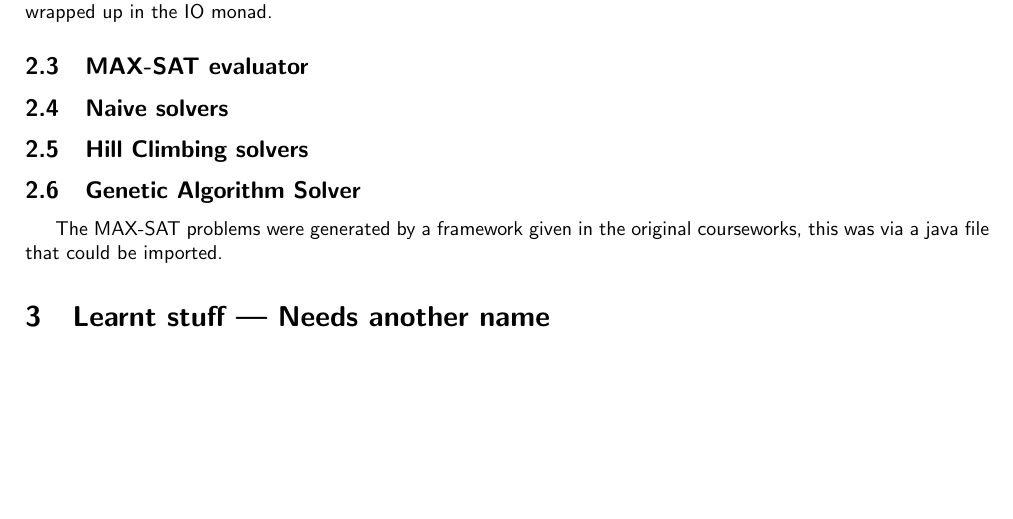
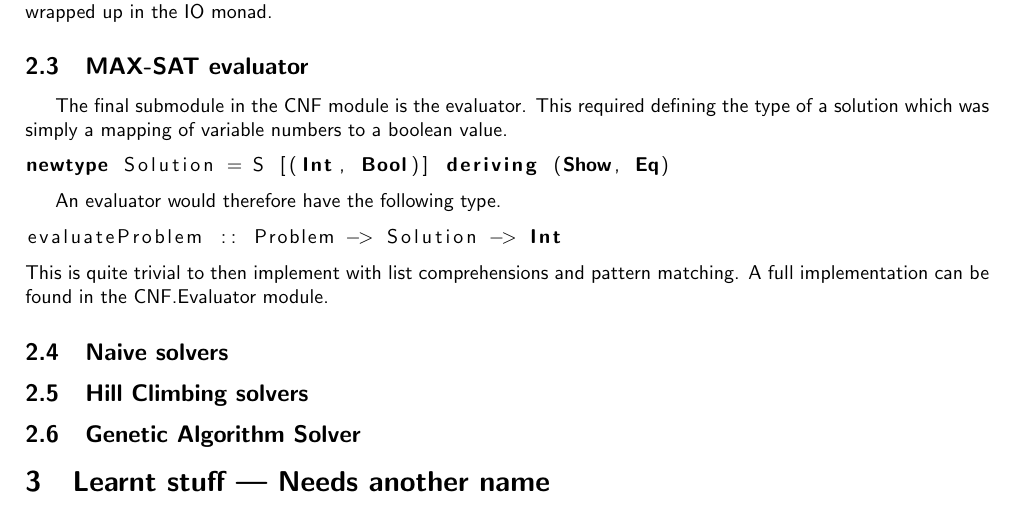
Before and after one commit to Kuldr/G54RFP-Project, a LaTeX document (Report/PartIIIReport.tex): part of page 3 of 3, cut so that both start at the same text, the shorter picture padded with empty space. The pictures show the PDF file Report/PartIIIReport.pdf that the author committed with the source.

Commit message:
Added evaluator section

```diff
--- a/Report/PartIIIReport.tex
+++ b/Report/PartIIIReport.tex
@@ -133,15 +133,18 @@ For the problem and clause generation a list of the desired size is created by u
 As randomness is used this means that the problem generated has to be wrapped up in the IO monad.
 
 \subsection{MAX-SAT evaluator}
+The final submodule in the CNF module is the evaluator.
+This required defining the type of a solution which was simply a mapping of variable numbers to a boolean value.
+\lstinputlisting[language=Haskell, firstline=8, lastline=8]{reportIIICode.hs}
+\par
+An evaluator would therefore have the following type.
+\lstinputlisting[language=Haskell, firstline=9, lastline=9]{reportIIICode.hs}
+This is quite trivial to then implement with list comprehensions and pattern matching.
+A full implementation can be found in the CNF.Evaluator module.
+
 \subsection{Naive solvers}
 \subsection{Hill Climbing solvers}
 \subsection{Genetic Algorithm Solver}
-
-
-
-
-% Implementaion
-The MAX-SAT problems were generated by a framework given in the original courseworks, this was via a java file that could be imported.
 
 \section{Learnt stuff --- Needs another name}
 A section reflecting upon what was learned from the project and your
```
Also changed, not shown: Report/PartIIIReport.pdf, 1 other file.
